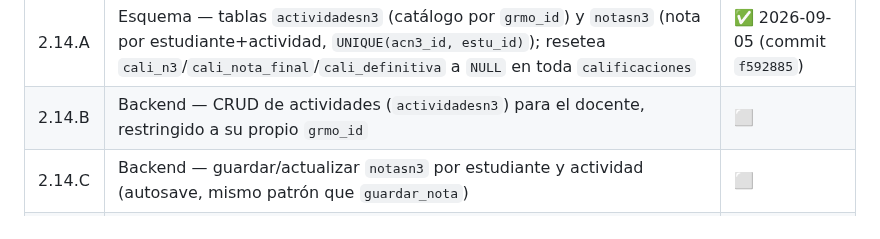
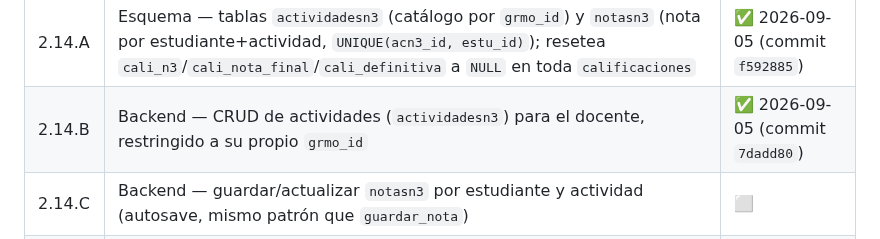
Before and after one commit to solartejoseluis/app_academica_emdb, a Markdown page: CLAUDE.md, the part around the change. Rendered like a GitHub page.

Commit message:
docs: marca Fase 2.14.B como completada en roadmap (Tanda 2/2)
CLAUDE.md: fila 2.14.B de la tabla de roadmap Phase 2.14 pasa de ⬜
a ✅ (commit 7dadd80).

Cierra por completo la Fase 2.14.B (backend CRUD de actividades N3).

```diff
--- a/CLAUDE.md
+++ b/CLAUDE.md
@@ -1557,7 +1557,7 @@ prueba en la base de datos de desarrollo.
 | Ítem | Descripción | Estado |
 |---|---|---|
 | 2.14.A | Esquema — tablas `actividadesn3` (catálogo por `grmo_id`) y `notasn3` (nota por estudiante+actividad, `UNIQUE(acn3_id, estu_id)`); resetea `cali_n3`/`cali_nota_final`/`cali_definitiva` a `NULL` en toda `calificaciones` | ✅ 2026-09-05 (commit `f592885`) |
-| 2.14.B | Backend — CRUD de actividades (`actividadesn3`) para el docente, restringido a su propio `grmo_id` | ⬜ |
+| 2.14.B | Backend — CRUD de actividades (`actividadesn3`) para el docente, restringido a su propio `grmo_id` | ✅ 2026-09-05 (commit `7dadd80`) |
 | 2.14.C | Backend — guardar/actualizar `notasn3` por estudiante y actividad (autosave, mismo patrón que `guardar_nota`) | ⬜ |
 | 2.14.D | Backend — cálculo derivado de `cali_n3` (promedio de `notasn3`, solo si todas las actividades activas tienen nota) e integración con el cálculo existente de `cali_nota_final`/`cali_definitiva` | ⬜ |
 | 2.14.E | Frontend Docente — modal "Registro y cálculo de N3" en `calificaciones_view.php`/`_ctrl.js`: gestión de actividades + captura de notas por actividad | ⬜ |
```
